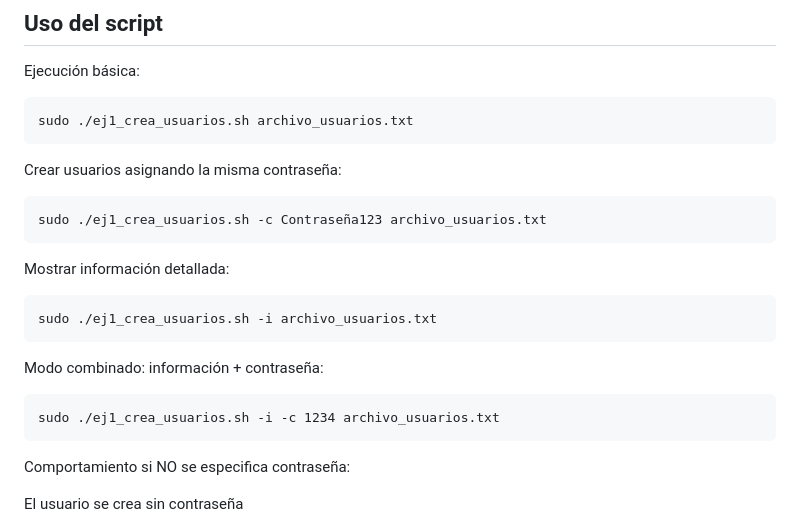
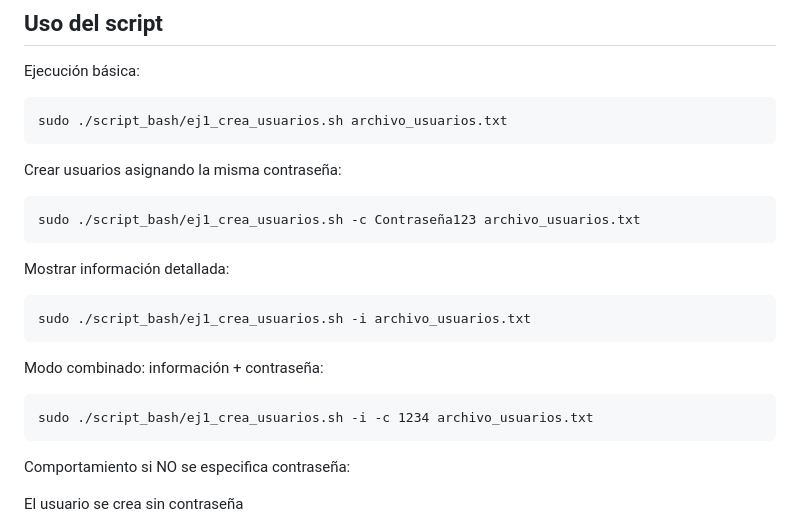
Before and after one commit to Juchilgaa/ORT_ObligatorioPDevOps_JRFF, a Markdown page: README.md, the part around the change. GitHub-like rendering.

Commit message:
Arreglando errores 4

````diff
--- a/README.md
+++ b/README.md
@@ -97,19 +97,19 @@ lucas::::
 
 Ejecución básica:
 ```
-sudo ./ej1_crea_usuarios.sh archivo_usuarios.txt
+sudo ./script_bash/ej1_crea_usuarios.sh archivo_usuarios.txt
 ```
 Crear usuarios asignando la misma contraseña:
 ```
-sudo ./ej1_crea_usuarios.sh -c Contraseña123 archivo_usuarios.txt
+sudo ./script_bash/ej1_crea_usuarios.sh -c Contraseña123 archivo_usuarios.txt
 ```
 Mostrar información detallada:
 ```
-sudo ./ej1_crea_usuarios.sh -i archivo_usuarios.txt
+sudo ./script_bash/ej1_crea_usuarios.sh -i archivo_usuarios.txt
 ```
 Modo combinado: información + contraseña:
 ```
-sudo ./ej1_crea_usuarios.sh -i -c 1234 archivo_usuarios.txt
+sudo ./script_bash/ej1_crea_usuarios.sh -i -c 1234 archivo_usuarios.txt
 ```
 Comportamiento si NO se especifica contraseña:
 
````
